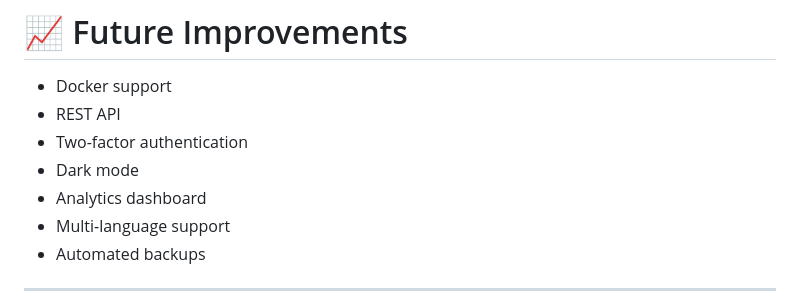
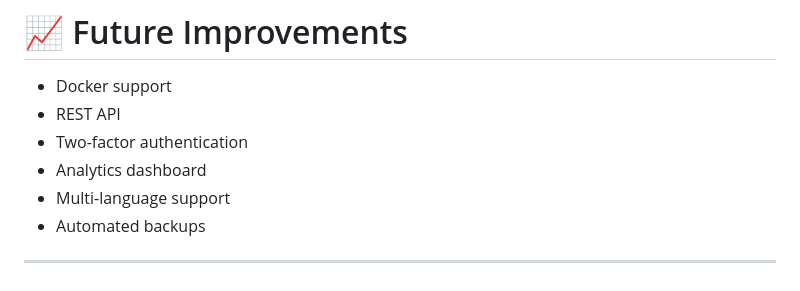
Before and after one commit to DibyanshuJha12/AI-Solution-website, a Markdown page: README.md, the part around the change. GitHub-like rendering.

```diff
--- a/README.md
+++ b/README.md
@@ -274,7 +274,6 @@ flask --app app setup
 - Docker support
 - REST API
 - Two-factor authentication
-- Dark mode
 - Analytics dashboard
 - Multi-language support
 - Automated backups
```
